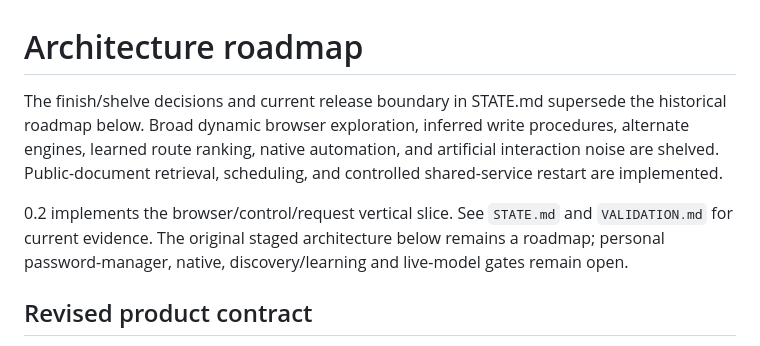
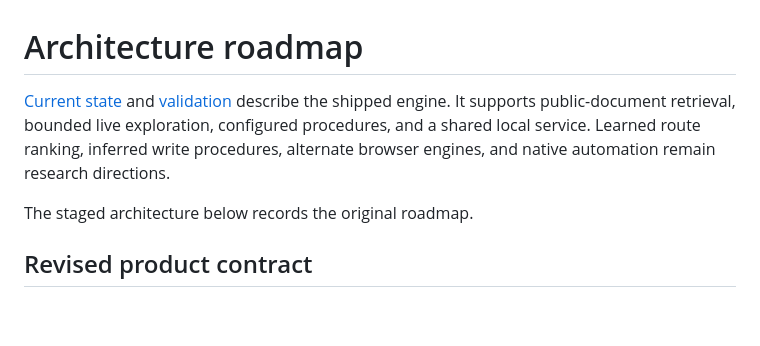
Before and after one commit to davidjbeveridge/gallium, a Markdown page: docs/build-plan.md, the part around the change. GitHub-like rendering; blank space fills up the shorter version.

```diff
--- a/docs/build-plan.md
+++ b/docs/build-plan.md
@@ -1,8 +1,8 @@
 # Architecture roadmap
 
-The finish/shelve decisions and current release boundary in STATE.md supersede the historical roadmap below. Broad dynamic browser exploration, inferred write procedures, alternate engines, learned route ranking, native automation, and artificial interaction noise are shelved. Public-document retrieval, scheduling, and controlled shared-service restart are implemented.
+[Current state](STATE.md) and [validation](../VALIDATION.md) describe the shipped engine. It supports public-document retrieval, bounded live exploration, configured procedures, and a shared local service. Learned route ranking, inferred write procedures, alternate browser engines, and native automation remain research directions.
 
-0.2 implements the browser/control/request vertical slice. See `STATE.md` and `VALIDATION.md` for current evidence. The original staged architecture below remains a roadmap; personal password-manager, native, discovery/learning and live-model gates remain open.
+The staged architecture below records the original roadmap.
 
 ## Revised product contract
 
```
Also changed, not shown: README.md (+4 -4 lines), docs/STATE.md (+6 -0 lines), site/og-card.png, 5 other files.
